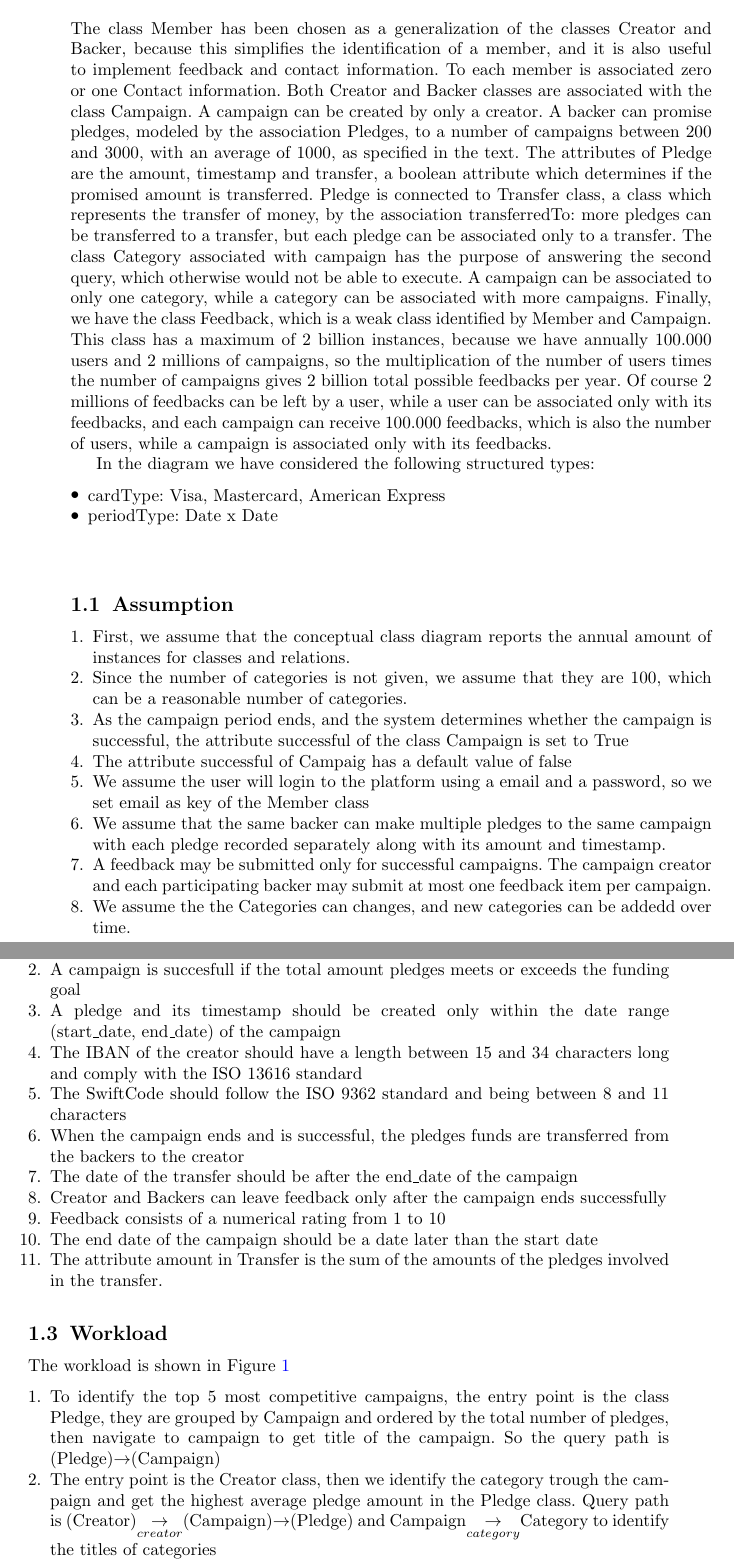
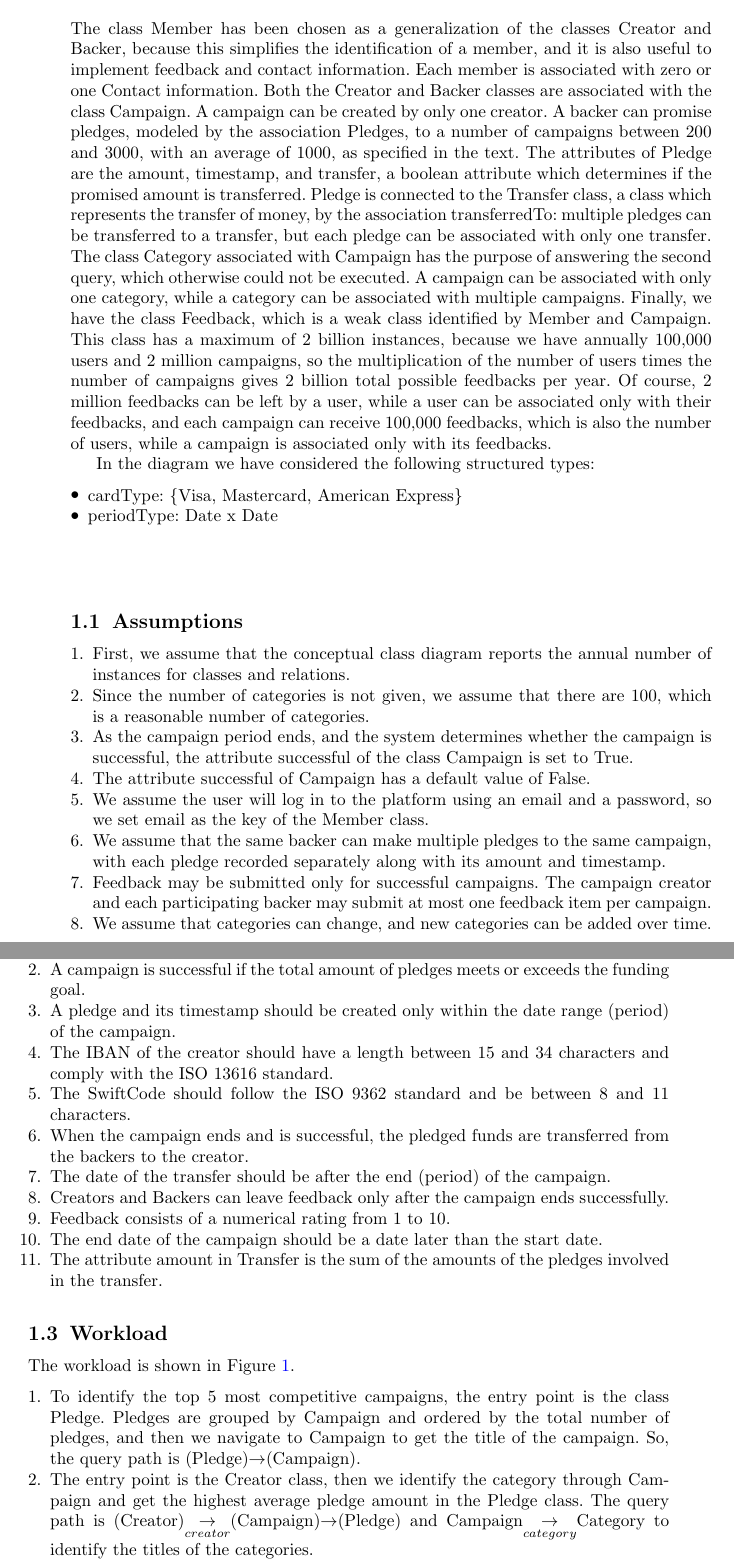
Before and after one commit to echo85/new-generation-data-models-dbmss-course, a LaTeX problem sheet (assignment-2/solution.tex): two parts of pages 2 and 3 of 5, joined at a grey line, cut so that both start at the same text. Compiled offline with pdfLaTeX.

Commit message:
grammar check and typos by gemini

```diff
--- a/assignment-2/solution.tex
+++ b/assignment-2/solution.tex
@@ -32,47 +32,47 @@
      \label{fig:workload}
 \end{figure}
 \section{Solution}
-The class Member has been chosen as a generalization of the classes Creator and Backer, because this simplifies the identification of a member, and it is also useful to implement feedback and contact information. To each member is associated zero or one Contact information. Both Creator and Backer classes are associated with the class Campaign. A campaign can be created by only a creator. A backer can promise pledges, modeled by the association Pledges, to a number of campaigns between 200 and 3000, with an average of 1000, as specified in the text. The attributes of Pledge are the amount, timestamp and transfer, a boolean attribute which determines if the promised amount is transferred. Pledge is connected to Transfer class, a class which represents the transfer of money, by the association transferredTo: more pledges can be transferred to a transfer, but each pledge can be associated only to a transfer. The class Category associated with campaign has the purpose of answering the second query, which otherwise would not be able to execute. A campaign can be associated to only one category, while a category can be associated with more campaigns. Finally, we have the class Feedback, which is a weak class identified by Member and Campaign. This class has a maximum of 2 billion instances, because we have annually 100.000 users and 2 millions of campaigns, so the multiplication of the number of users times the number of campaigns gives 2 billion total possible feedbacks per year. Of course 2 millions of feedbacks can be left by a user, while a user can be associated only with its feedbacks, and each campaign can receive 100.000 feedbacks, which is also the number of users, while a campaign is associated only with its feedbacks.
+The class Member has been chosen as a generalization of the classes Creator and Backer, because this simplifies the identification of a member, and it is also useful to implement feedback and contact information. Each member is associated with zero or one Contact information. Both the Creator and Backer classes are associated with the class Campaign. A campaign can be created by only one creator. A backer can promise pledges, modeled by the association Pledges, to a number of campaigns between 200 and 3000, with an average of 1000, as specified in the text. The attributes of Pledge are the amount, timestamp, and transfer, a boolean attribute which determines if the promised amount is transferred. Pledge is connected to the Transfer class, a class which represents the transfer of money, by the association transferredTo: multiple pledges can be transferred to a transfer, but each pledge can be associated with only one transfer. The class Category associated with Campaign has the purpose of answering the second query, which otherwise could not be executed. A campaign can be associated with only one category, while a category can be associated with multiple campaigns. Finally, we have the class Feedback, which is a weak class identified by Member and Campaign. This class has a maximum of 2 billion instances, because we have annually 100,000 users and 2 million campaigns, so the multiplication of the number of users times the number of campaigns gives 2 billion total possible feedbacks per year. Of course, 2 million feedbacks can be left by a user, while a user can be associated only with their feedbacks, and each campaign can receive 100,000 feedbacks, which is also the number of users, while a campaign is associated only with its feedbacks.
 
 
 In the diagram we have considered the following structured types:
 \begin{itemize}
-    \item cardType: {Visa, Mastercard, American Express}
+    \item cardType: \{Visa, Mastercard, American Express\}
     \item periodType: Date x Date
 \end{itemize}
-\subsection{Assumption}
+\subsection{Assumptions}
 \begin{enumerate}
-\item First, we assume that the conceptual class diagram reports the annual amount of instances for classes and relations.
-\item Since the number of categories is not given, we assume that they are 100, which can be a reasonable number of categories.
-\item As the campaign period ends, and the system determines whether the campaign is successful, the attribute successful of the class Campaign is set to True
-\item The attribute successful of Campaig has a default value of false
-\item We assume the user will login to the platform using a email and a password, so we set email as key of the Member class
-\item We assume that the same backer can make multiple pledges to the same campaign with each pledge recorded separately along with its amount and timestamp.
-\item A feedback may be submitted only for successful campaigns. The campaign creator and each participating backer may submit at most one feedback item per campaign.
-\item We assume the the Categories can changes, and new categories can be addedd over time.
+\item First, we assume that the conceptual class diagram reports the annual number of instances for classes and relations.
+\item Since the number of categories is not given, we assume that there are 100, which is a reasonable number of categories.
+\item As the campaign period ends, and the system determines whether the campaign is successful, the attribute successful of the class Campaign is set to True.
+\item The attribute successful of Campaign has a default value of False.
+\item We assume the user will log in to the platform using an email and a password, so we set email as the key of the Member class.
+\item We assume that the same backer can make multiple pledges to the same campaign, with each pledge recorded separately along with its amount and timestamp.
+\item Feedback may be submitted only for successful campaigns. The campaign creator and each participating backer may submit at most one feedback item per campaign.
+\item We assume that categories can change, and new categories can be added over time.
 \end{enumerate}
 \subsection{Constraints}
 The following constraints can be identified in the considered domain. Note that we report only the
 constraints that are not already included in the representation of the class diagram:
 \begin{enumerate}
-\item The password field of the Member class is an encrypted field
-\item A campaign is succesfull if the total amount pledges meets or exceeds the funding goal
-\item A pledge and its timestamp should be created only within the date range (start\_date, end\_date) of the campaign
-\item The IBAN of the creator should have a  length between 15 and 34 characters long and comply with the ISO 13616 standard
-\item The SwiftCode should follow the ISO 9362 standard and being between 8 and 11 characters
-\item When the campaign ends and is successful, the pledges funds are transferred from the backers to the creator
-\item The date of the transfer should be after the end\_date of the campaign
-\item Creator and Backers can leave feedback only after the campaign ends successfully
-\item Feedback consists of a numerical rating from 1 to 10
-\item The end date of the campaign should be a date later than the start date
+\item The password field of the Member class is an encrypted field.
+\item A campaign is successful if the total amount of pledges meets or exceeds the funding goal.
+\item A pledge and its timestamp should be created only within the date range (period) of the campaign.
+\item The IBAN of the creator should have a length between 15 and 34 characters and comply with the ISO 13616 standard.
+\item The SwiftCode should follow the ISO 9362 standard and be between 8 and 11 characters.
+\item When the campaign ends and is successful, the pledged funds are transferred from the backers to the creator.
+\item The date of the transfer should be after the end (period) of the campaign.
+\item Creators and Backers can leave feedback only after the campaign ends successfully.
+\item Feedback consists of a numerical rating from 1 to 10.
+\item The end date of the campaign should be a date later than the start date.
 \item The attribute amount in Transfer is the sum of the amounts of the pledges involved in the transfer.
 \end{enumerate}
 \subsection{Workload}
 
-The workload is shown in Figure \ref{fig:workload}
+The workload is shown in Figure \ref{fig:workload}.
 \begin{enumerate}
-    \item To identify the top 5 most competitive campaigns, the entry point is the class Pledge, they are grouped by Campaign and ordered by the total number of pledges, then navigate to campaign to get title of the campaign. So the query path is (Pledge)$\to$(Campaign)
-    \item The entry point is the Creator class, then we identify the category trough the campaign and get the highest average pledge amount in the Pledge class. Query path is (Creator)$\underset{creator}{\to}$(Campaign)$\to$(Pledge) and Campaign$\underset{category}{\to}$Category to identify the titles of categories
+    \item To identify the top 5 most competitive campaigns, the entry point is the class Pledge. Pledges are grouped by Campaign and ordered by the total number of pledges, and then we navigate to Campaign to get the title of the campaign. So, the query path is (Pledge)$\to$(Campaign).
+    \item The entry point is the Creator class, then we identify the category through Campaign and get the highest average pledge amount in the Pledge class. The query path is (Creator)$\underset{creator}{\to}$(Campaign)$\to$(Pledge) and Campaign$\underset{category}{\to}$Category to identify the titles of the categories.
     \item To identify the top 10 creators per month in the last year by number of successful campaigns, the entry point is the class Campaign. Campaigns are filtered by successful and end\_date within the last year, and then grouped by the month of end\_date and by their creator, navigating to the Creator class to order and select the top 10 creators for each month. So, the query path is (Campaign)$\underset{createdBy}{\to}$(Creator).
 \end{enumerate}
 
```
Also changed, not shown: assignment-2/solution.pdf, assignment-2/solution.tex (54 more changed lines).
